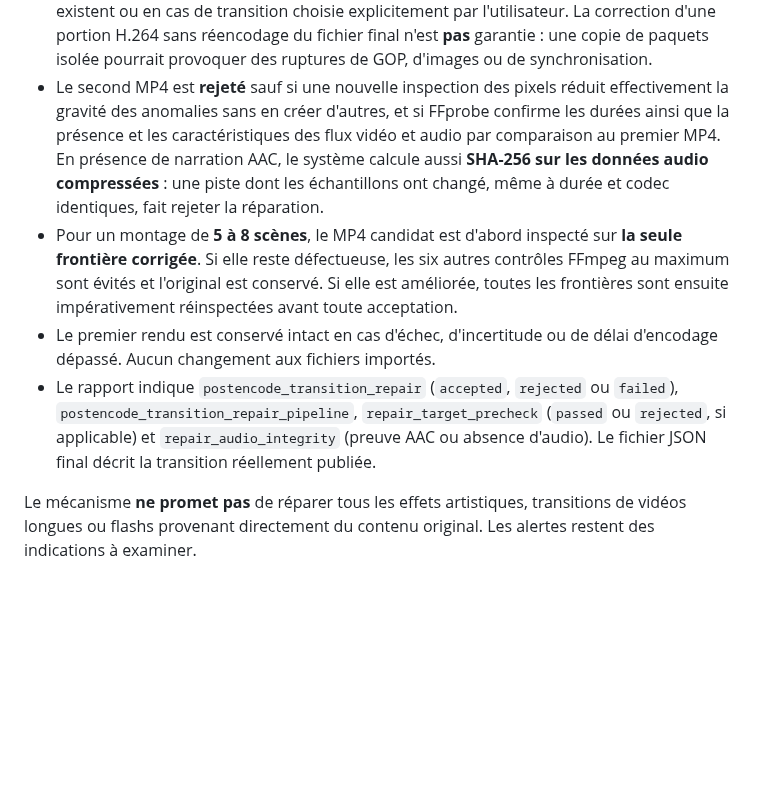
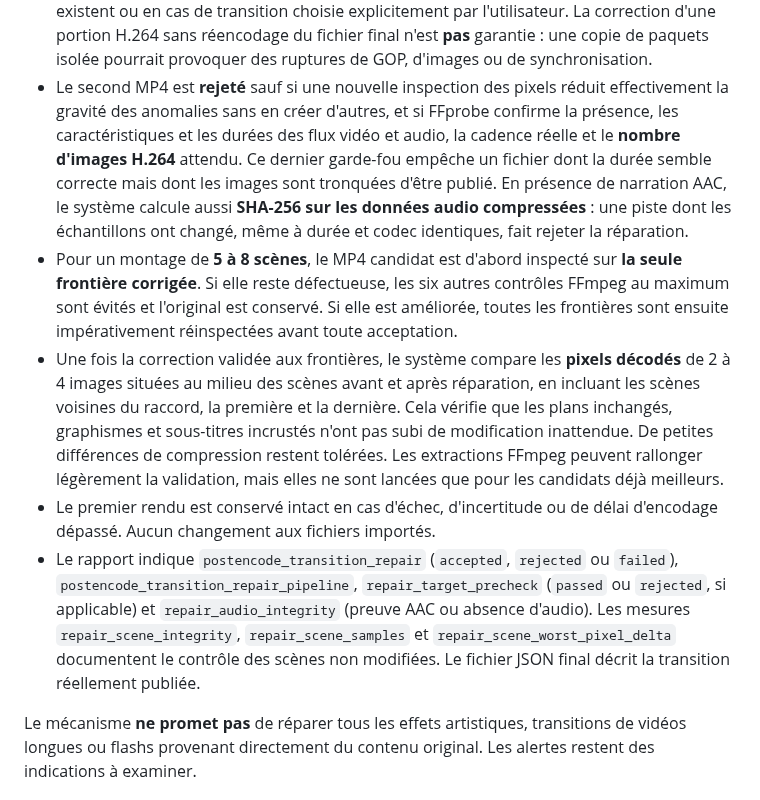
Before and after one commit to dbrckk/Moneyprinterturbo_perso, a Markdown page: docs/ANDROID_LOCAL_MEDIA.md, the part around the change. Rendered like a GitHub page; blank space fills up the shorter version.

Commit message:
docs(android): explain actual frame-count/cadence and untouched caption/scene pixel integrity checks

```diff
--- a/docs/ANDROID_LOCAL_MEDIA.md
+++ b/docs/ANDROID_LOCAL_MEDIA.md
@@ -302,8 +302,10 @@ Protection du téléphone et des créations :
   d'images ou de synchronisation.
 - Le second MP4 est **rejeté** sauf si une nouvelle inspection des pixels
   réduit effectivement la gravité des anomalies sans en créer d'autres,
-  et si FFprobe confirme les durées ainsi que la présence et les
-  caractéristiques des flux vidéo et audio par comparaison au premier MP4.
+  et si FFprobe confirme la présence, les caractéristiques et les durées
+  des flux vidéo et audio, la cadence réelle et le **nombre d'images H.264**
+  attendu. Ce dernier garde-fou empêche un fichier dont la durée semble
+  correcte mais dont les images sont tronquées d'être publié.
   En présence de narration AAC, le système calcule aussi **SHA-256 sur
   les données audio compressées** : une piste dont les échantillons ont
   changé, même à durée et codec identiques, fait rejeter la réparation.
@@ -312,13 +314,24 @@ Protection du téléphone et des créations :
   les six autres contrôles FFmpeg au maximum sont évités et l'original
   est conservé. Si elle est améliorée, toutes les frontières sont ensuite
   impérativement réinspectées avant toute acceptation.
+- Une fois la correction validée aux frontières, le système compare
+  les **pixels décodés** de 2 à 4 images situées au milieu des scènes
+  avant et après réparation, en incluant les scènes voisines du raccord,
+  la première et la dernière. Cela vérifie que les plans inchangés,
+  graphismes et sous-titres incrustés n'ont pas subi de modification
+  inattendue. De petites différences de compression restent tolérées.
+  Les extractions FFmpeg peuvent rallonger légèrement la validation,
+  mais elles ne sont lancées que pour les candidats déjà meilleurs.
 - Le premier rendu est conservé intact en cas d'échec, d'incertitude ou
   de délai d'encodage dépassé. Aucun changement aux fichiers importés.
 - Le rapport indique `postencode_transition_repair` (`accepted`,
   `rejected` ou `failed`), `postencode_transition_repair_pipeline`,
   `repair_target_precheck` (`passed` ou `rejected`, si applicable)
   et `repair_audio_integrity` (preuve AAC ou absence d'audio).
-  Le fichier JSON final décrit la transition réellement publiée.
+  Les mesures `repair_scene_integrity`, `repair_scene_samples`
+  et `repair_scene_worst_pixel_delta` documentent le contrôle des
+  scènes non modifiées. Le fichier JSON final décrit la transition
+  réellement publiée.
 
 Le mécanisme **ne promet pas** de réparer tous les effets artistiques,
 transitions de vidéos longues ou flashs provenant directement du
```
